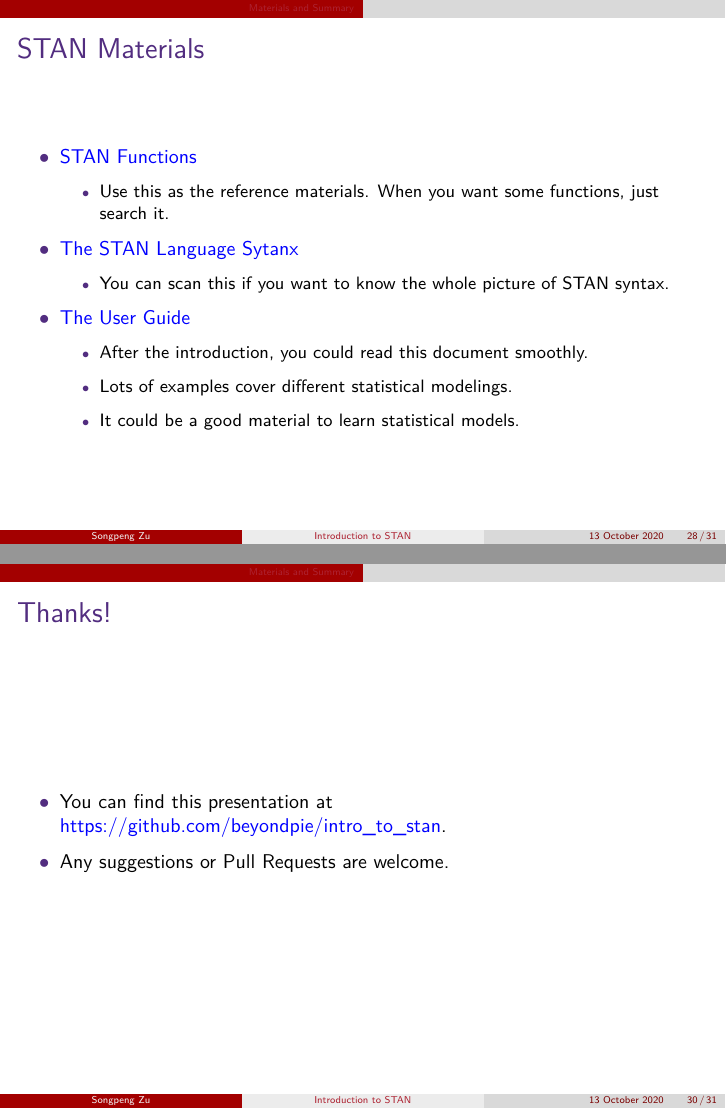
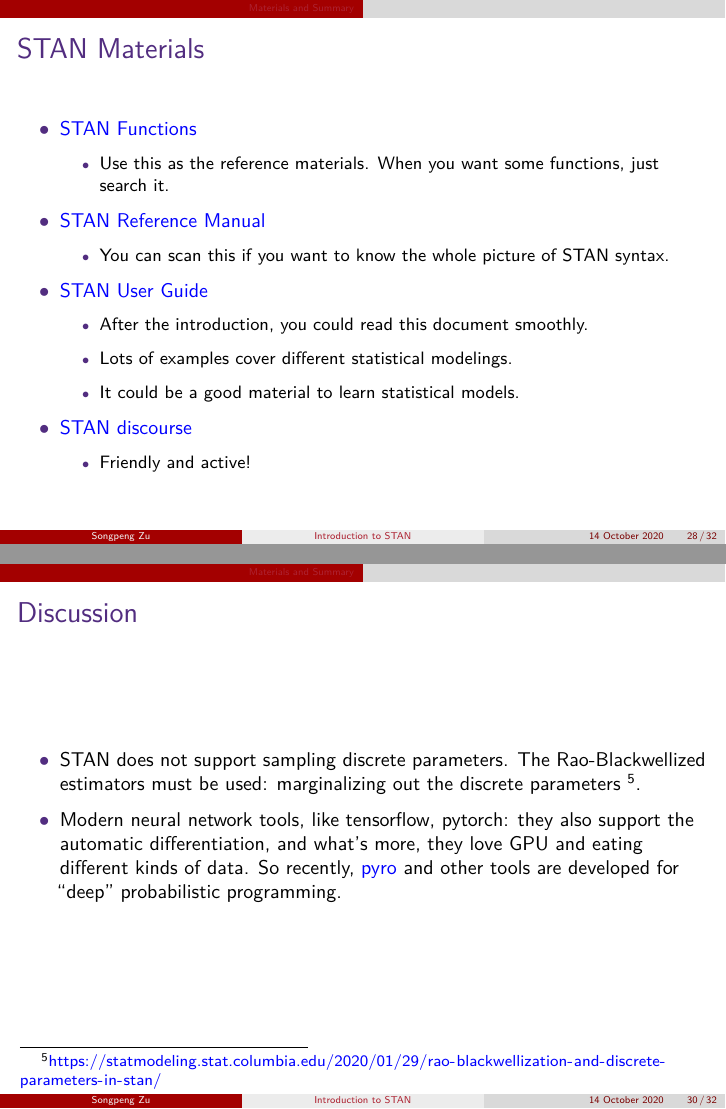
Before and after one commit to beyondpie/intro_to_stan, an R Markdown document (intro_to_stan.Rmd): pages 28 and 30 of 31 before the commit and pages 28 and 30 of 32 after it, joined at a grey line. The pictures show the output file intro_to_stan.pdf that the author committed with the source.

Commit message:
add discussion.

```diff
--- a/intro_to_stan.Rmd
+++ b/intro_to_stan.Rmd
@@ -311,14 +311,16 @@ bayesplot_grid(
 * [STAN Functions](https://mc-stan.org/docs/2_24/functions-reference/)
   - Use this as the reference materials. When you want some functions, just search it.
 
-* [The STAN Language Sytanx](https://mc-stan.org/docs/2_24/reference-manual/index.html)
+* [STAN Reference Manual](https://mc-stan.org/docs/2_24/reference-manual/index.html)
   - You can scan this if you want to know the whole picture of STAN syntax.
 
-* [The User Guide](https://mc-stan.org/docs/2_24/stan-users-guide/index.html)
+* [STAN User Guide](https://mc-stan.org/docs/2_24/stan-users-guide/index.html)
   - After the introduction, you could read this document smoothly.
   - Lots of examples cover different statistical modelings.
   - It could be a good material to learn statistical models.
 
+* [STAN discourse](https://discourse.mc-stan.org)
+  - Friendly and active!
 
 ### Summary
 * STAN is designed as a statistical programming language.
@@ -333,6 +335,20 @@ bayesplot_grid(
 
 * STAN has lots of APIs for R.
 
+### Discussion
+
+* STAN does not support sampling discrete parameters. The Rao-Blackwellized
+estimators must be used: marginalizing out the discrete parameters [^5].
+
+* Modern neural network tools, like tensorflow, pytorch: they also support the
+  automatic differentiation, and what's more, they love GPU and eating different
+  kinds of data. So recently, [pyro](https://pyro.ai) and other tools are
+  developed for "deep" probabilistic programming.
+
+[^5]:
+    https://statmodeling.stat.columbia.edu/2020/01/29/rao-blackwellization-and-discrete-parameters-in-stan/
+
+
 ### Thanks!
 
 * You can find this presentation at https://github.com/beyondpie/intro_to_stan.
```
Also changed, not shown: intro_to_stan.pdf.
